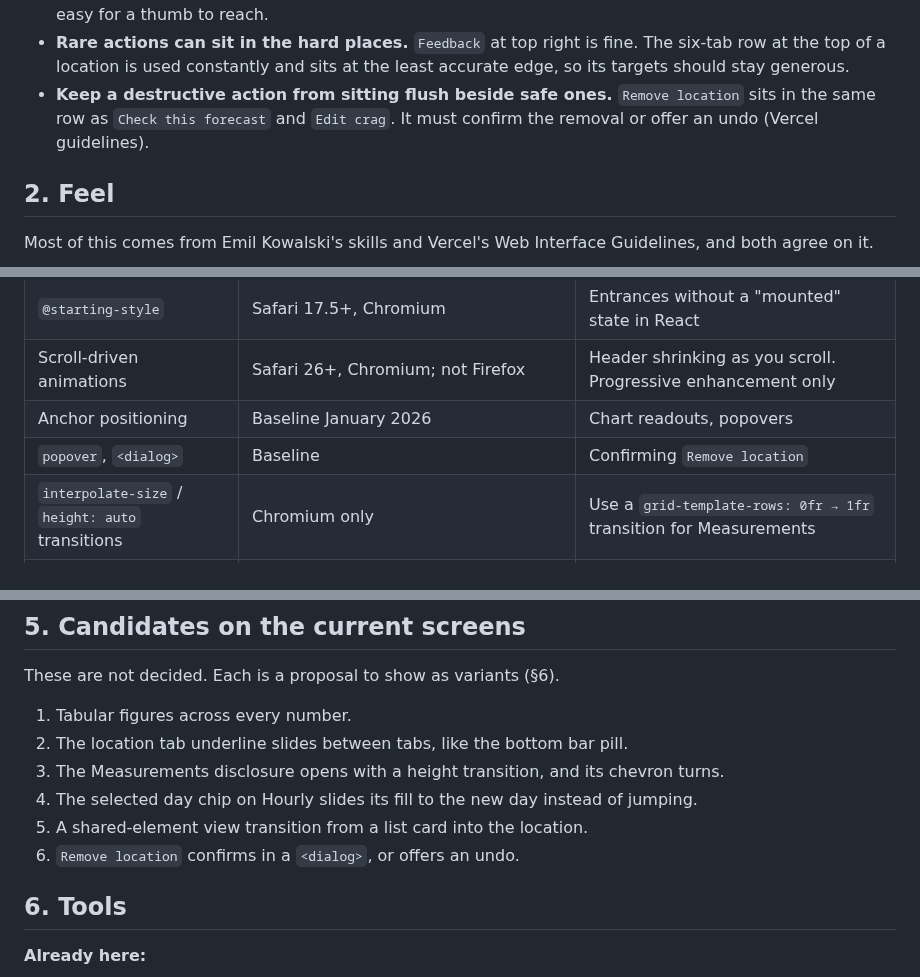
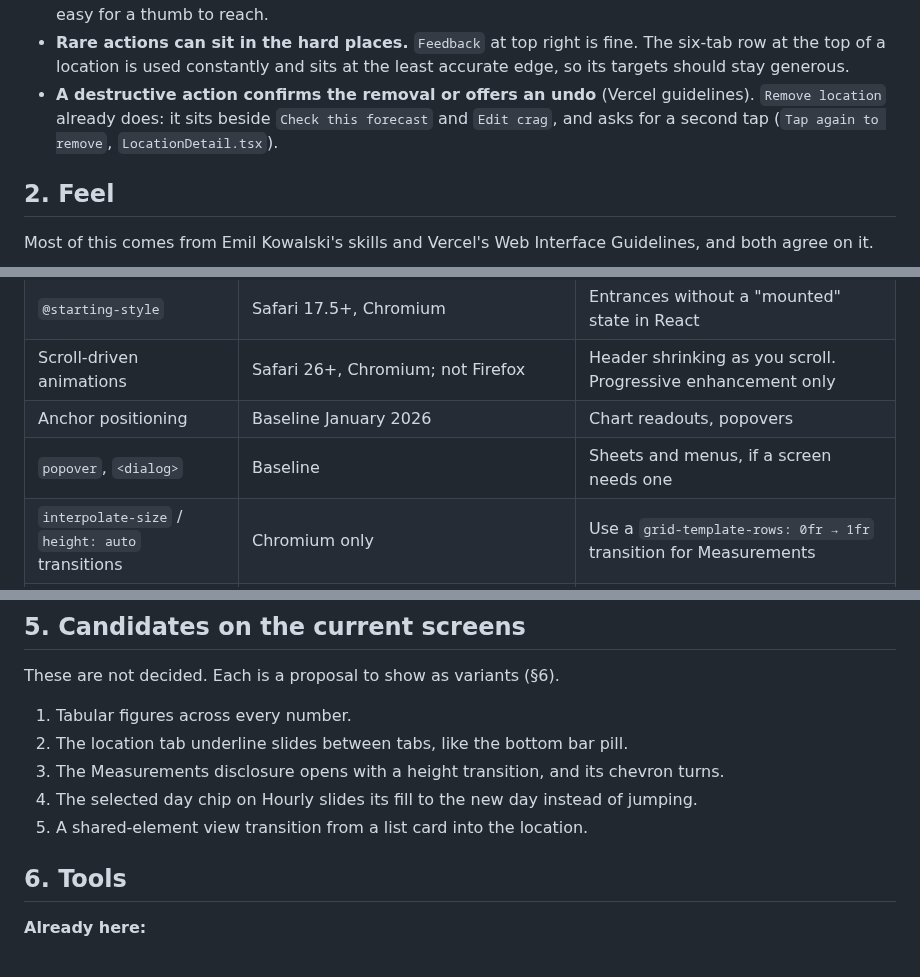
Before and after one commit to TimHogan-HD/WeatherTeam6, a Markdown page: .claude/docs/ui-craft.md, 3 parts joined by grey strips. Drawn GitHub-style.

Commit message:
docs(ui-craft): Remove location already confirms with a second tap
Co-Authored-By: Claude Opus 5.5 <noreply@anthropic.com>

```diff
--- a/.claude/docs/ui-craft.md
+++ b/.claude/docs/ui-craft.md
@@ -22,9 +22,9 @@ and most accurately, and the top and bottom edges least accurately. So:
 - **Rare actions can sit in the hard places.** `Feedback` at top right is fine. The six-tab
   row at the top of a location is used constantly and sits at the least accurate edge, so
   its targets should stay generous.
-- **Keep a destructive action from sitting flush beside safe ones.** `Remove location` sits
-  in the same row as `Check this forecast` and `Edit crag`. It must confirm the removal or
-  offer an undo (Vercel guidelines).
+- **A destructive action confirms the removal or offers an undo** (Vercel guidelines).
+  `Remove location` already does: it sits beside `Check this forecast` and `Edit crag`, and
+  asks for a second tap (`Tap again to remove`, `LocationDetail.tsx`).
 
 ## 2. Feel
 
@@ -70,7 +70,7 @@ both agree on it.
 | `@starting-style` | Safari 17.5+, Chromium | Entrances without a "mounted" state in React |
 | Scroll-driven animations | Safari 26+, Chromium; not Firefox | Header shrinking as you scroll. Progressive enhancement only |
 | Anchor positioning | Baseline January 2026 | Chart readouts, popovers |
-| `popover`, `<dialog>` | Baseline | Confirming `Remove location` |
+| `popover`, `<dialog>` | Baseline | Sheets and menus, if a screen needs one |
 | `interpolate-size` / `height: auto` transitions | Chromium only | Use a `grid-template-rows: 0fr → 1fr` transition for Measurements |
 | Web haptics | **None on iOS.** `navigator.vibrate` was never implemented, and iOS 26.5 closed the `<input switch>` workaround | Do not design anything that depends on haptics |
 
@@ -102,7 +102,6 @@ These are not decided. Each is a proposal to show as variants (§6).
 3. The Measurements disclosure opens with a height transition, and its chevron turns.
 4. The selected day chip on Hourly slides its fill to the new day instead of jumping.
 5. A shared-element view transition from a list card into the location.
-6. `Remove location` confirms in a `<dialog>`, or offers an undo.
 
 ## 6. Tools
 
```
